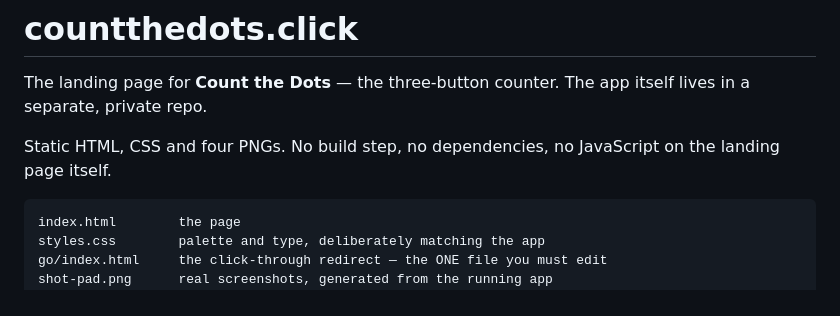
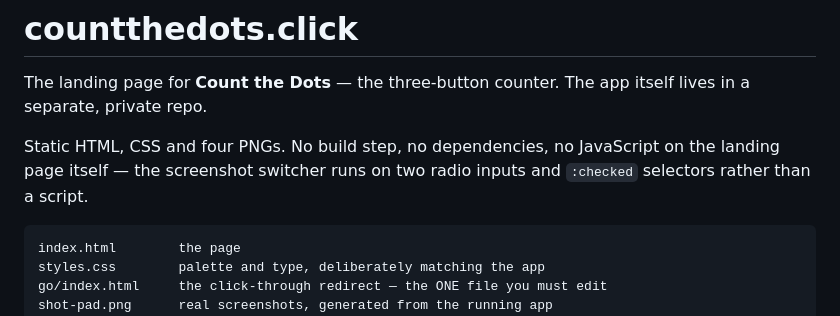
Before and after one commit to urirot/countthedots, a Markdown page: README.md, the part around the change. GitHub-like rendering.

Commit message:
README: note the switcher is CSS-only
Co-Authored-By: Claude Opus 5 (1M context) <noreply@anthropic.com>

````diff
--- a/README.md
+++ b/README.md
@@ -4,7 +4,8 @@ The landing page for **Count the Dots** — the three-button counter.
 The app itself lives in a separate, private repo.
 
 Static HTML, CSS and four PNGs. No build step, no dependencies, no JavaScript
-on the landing page itself.
+on the landing page itself — the screenshot switcher runs on two radio inputs
+and `:checked` selectors rather than a script.
 
 ```
 index.html        the page
````
